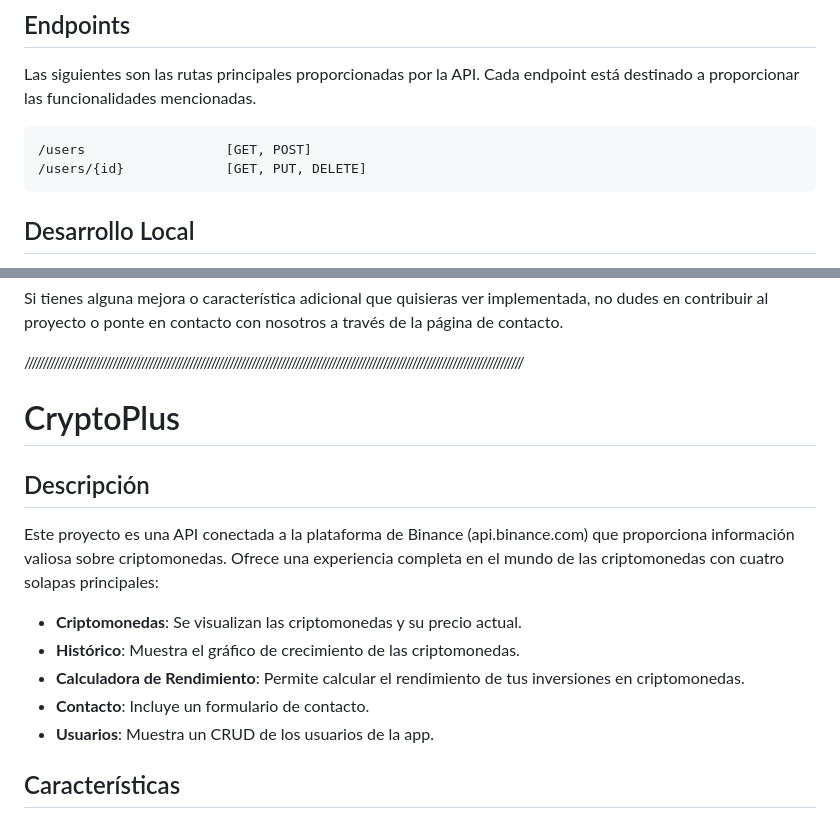
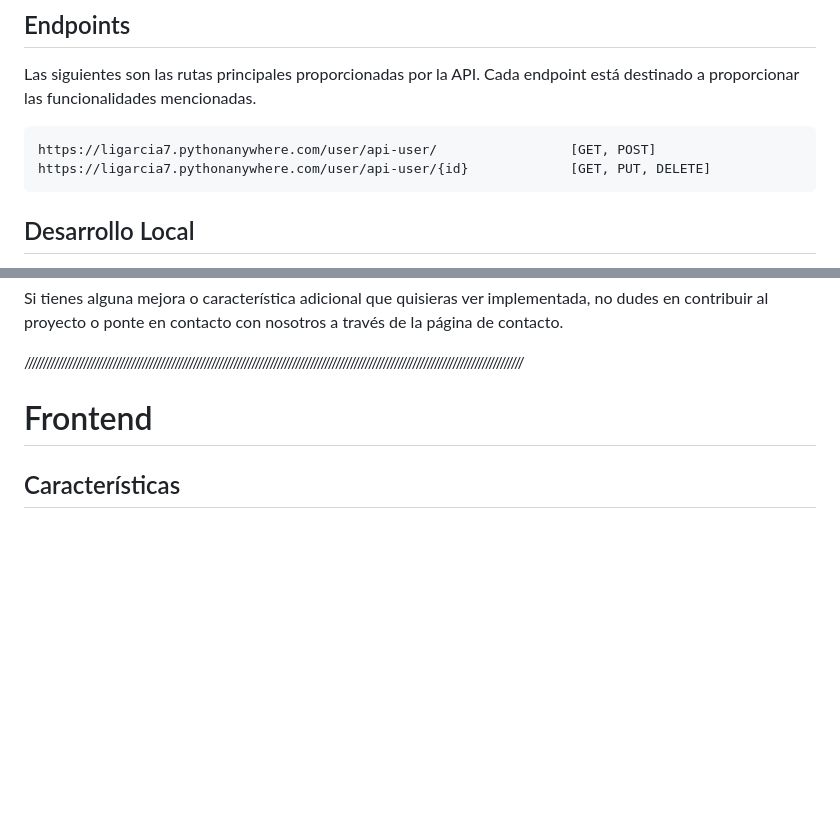
Before and after one commit to pablolospe/django, a Markdown page: README.md, 2 parts joined by grey strips. GitHub-like rendering; blank space fills up the shorter version.

````diff
--- a/README.md
+++ b/README.md
@@ -20,8 +20,8 @@ Las principales funcionalidades de CryptoPlus incluyen:
 Las siguientes son las rutas principales proporcionadas por la API. Cada endpoint está destinado a proporcionar las funcionalidades mencionadas.
 
 ```plaintext
-/users                  [GET, POST]
-/users/{id}             [GET, PUT, DELETE]
+https://ligarcia7.pythonanywhere.com/user/api-user/                 [GET, POST]
+https://ligarcia7.pythonanywhere.com/user/api-user/{id}             [GET, PUT, DELETE]
 ```
 
 ## Desarrollo Local
@@ -84,17 +84,7 @@ Si tienes alguna mejora o característica adicional que quisieras ver implementa
 
 ////////////////////////////////////////////////////////////////////////////////////////////////////////////////////////////////////////
 
-# CryptoPlus
-
-## Descripción
-
-Este proyecto es una API conectada a la plataforma de Binance (api.binance.com) que proporciona información valiosa sobre criptomonedas. Ofrece una experiencia completa en el mundo de las criptomonedas con cuatro solapas principales:
-
-- **Criptomonedas**: Se visualizan las criptomonedas y su precio actual.
-- **Histórico**: Muestra el gráfico de crecimiento de las criptomonedas.
-- **Calculadora de Rendimiento**: Permite calcular el rendimiento de tus inversiones en criptomonedas.
-- **Contacto**: Incluye un formulario de contacto.
-- **Usuarios**: Muestra un CRUD de los usuarios de la app.
+# Frontend
 
 ## Características
 
````
